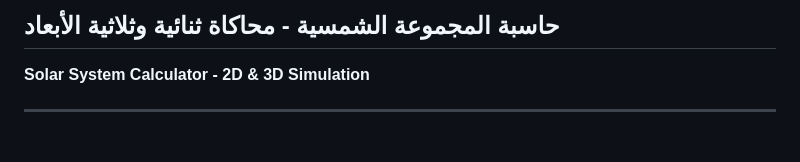
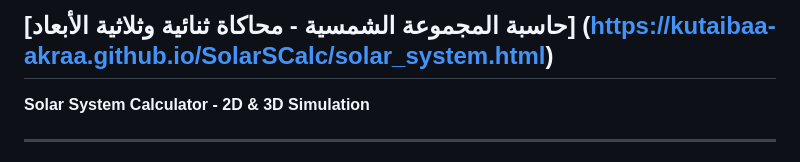
Before and after one commit to kutaibaa-akraa/SolarSCalc, a Markdown page: README.md, the part around the change. Rendered like a GitHub page.

```diff
--- a/README.md
+++ b/README.md
@@ -1,4 +1,4 @@
-## حاسبة المجموعة الشمسية - محاكاة ثنائية وثلاثية الأبعاد
+## [حاسبة المجموعة الشمسية - محاكاة ثنائية وثلاثية الأبعاد] (https://kutaibaa-akraa.github.io/SolarSCalc/solar_system.html)
 
 **Solar System Calculator - 2D & 3D Simulation**
 
```
